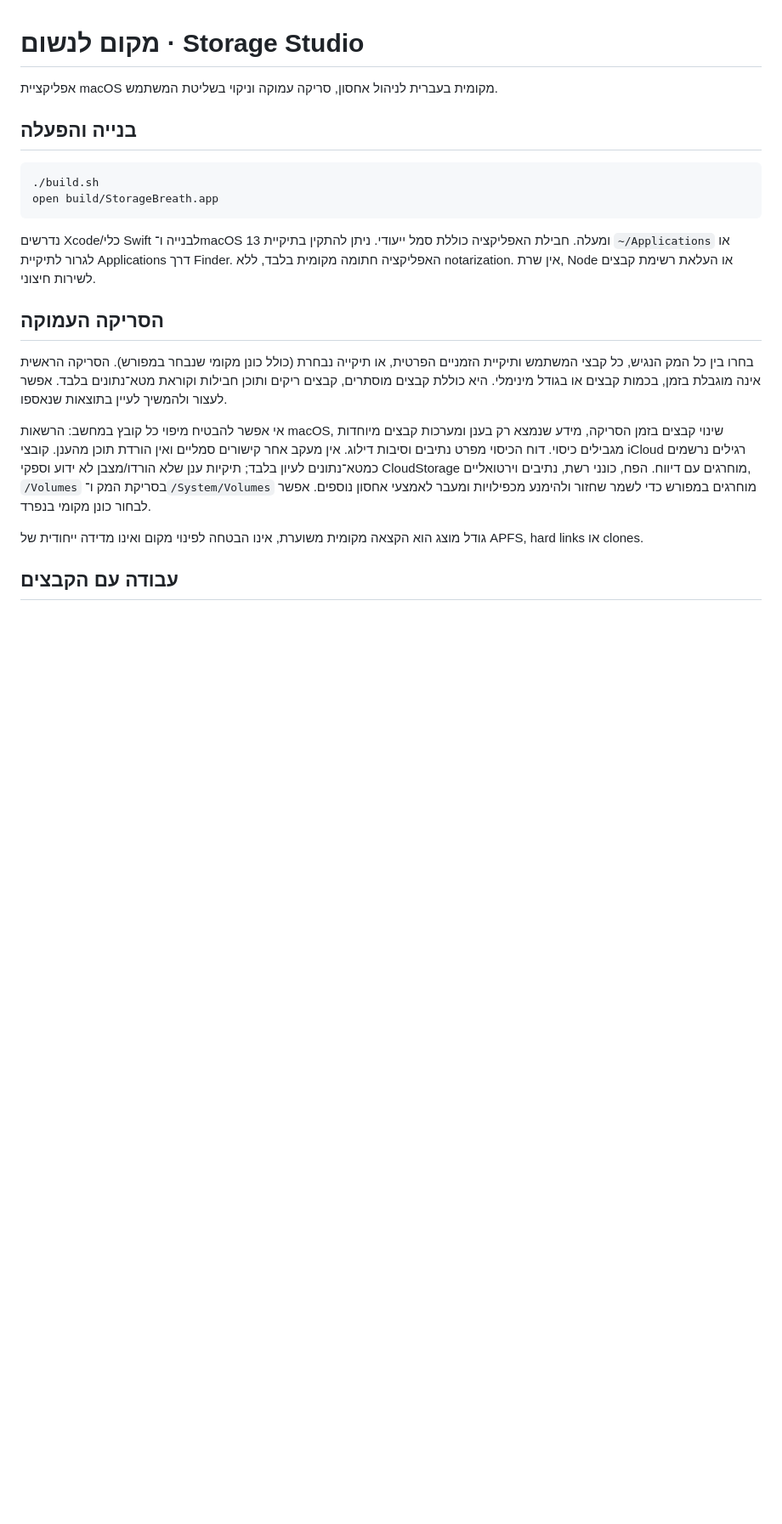
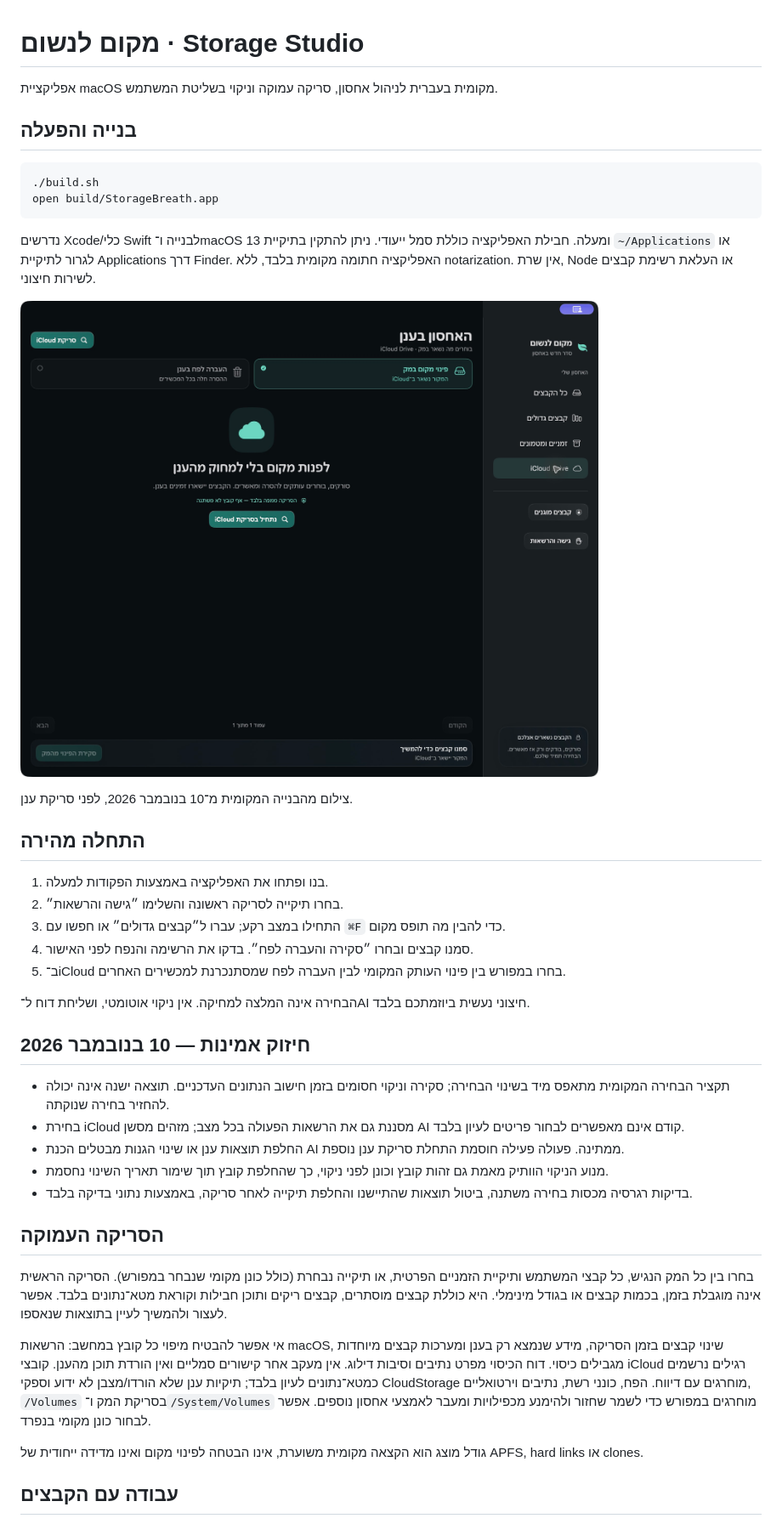
Before and after one commit to razmazlih/StorageBreath, a Markdown page: README.md, the part around one of its changes. Shown at 85% size. Rendered like a GitHub page; pictures changed too: docs/images/icloud.png (added); blank space fills up the shorter version.

````diff
--- a/README.md
+++ b/README.md
@@ -10,6 +10,28 @@ open build/StorageBreath.app
 ```
 
 נדרשים Xcode/כלי Swift לבנייה ו־macOS 13 ומעלה. חבילת האפליקציה כוללת סמל ייעודי. ניתן להתקין בתיקיית `~/Applications` או לגרור לתיקיית Applications דרך Finder. האפליקציה חתומה מקומית בלבד, ללא notarization. אין שרת, Node או העלאת רשימת קבצים לשירות חיצוני.
+
+![מסך iCloud — פינוי עותק מקומי או העברה לפח בענן](docs/images/icloud.png)
+
+צילום מהבנייה המקומית מ־10 בנובמבר 2026, לפני סריקת ענן.
+
+## התחלה מהירה
+
+1. בנו ופתחו את האפליקציה באמצעות הפקודות למעלה.
+2. בחרו תיקייה לסריקה ראשונה והשלימו ״גישה והרשאות״.
+3. התחילו במצב רקע; עברו ל״קבצים גדולים״ או חפשו עם `⌘F` כדי להבין מה תופס מקום.
+4. סמנו קבצים ובחרו ״סקירה והעברה לפח״. בדקו את הרשימה והנפח לפני האישור.
+5. ב־iCloud בחרו במפורש בין פינוי העותק המקומי לבין העברה לפח שמסתנכרנת למכשירים האחרים.
+
+הבחירה אינה המלצה למחיקה. אין ניקוי אוטומטי, ושליחת דוח ל־AI חיצוני נעשית ביוזמתכם בלבד.
+
+## חיזוק אמינות — 10 בנובמבר 2026
+
+- תקציר הבחירה המקומית מתאפס מיד בשינוי הבחירה; סקירה וניקוי חסומים בזמן חישוב הנתונים העדכניים. תוצאה ישנה אינה יכולה להחזיר בחירה שנוקתה.
+- בחירת iCloud מסננת גם את הרשאות הפעולה בכל מצב; מזהים מסשן AI קודם אינם מאפשרים לבחור פריטים לעיון בלבד.
+- החלפת תוצאות ענן או שינוי הגנות מבטלים הכנת AI ממתינה. פעולה פעילה חוסמת התחלת סריקת ענן נוספת.
+- מנוע הניקוי הוותיק מאמת גם זהות קובץ וכונן לפני ניקוי, כך שהחלפת קובץ תוך שימור תאריך השינוי נחסמת.
+- בדיקות רגרסיה מכסות בחירה משתנה, ביטול תוצאות שהתיישנו והחלפת תיקייה לאחר סריקה, באמצעות נתוני בדיקה בלבד.
 
 ## הסריקה העמוקה
 
````
Also changed, not shown: other parts of README.md (+4 -0 lines), docs/UX-PLAN.md (added, +23 -0 lines), docs/VERIFICATION.md (added, +19 -0 lines), 7 other files.
